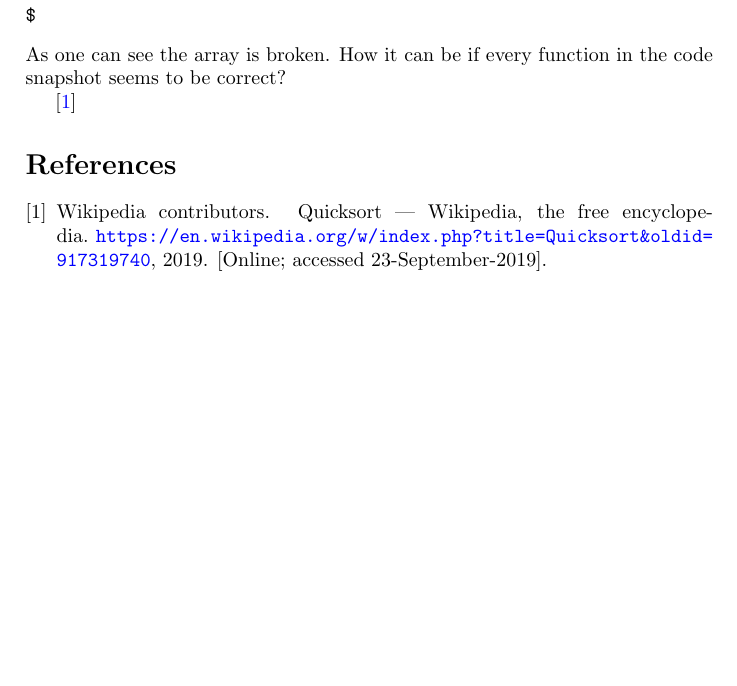
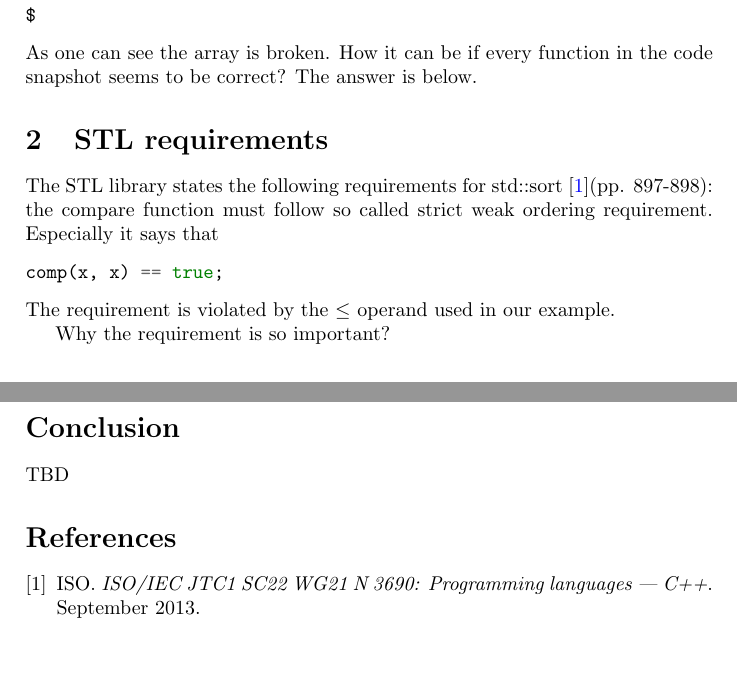
Before and after one commit to ivanmurashko/articles, a LaTeX document (cppsort/cppsort.tex): part of the page before the commit and two parts of pages 1 and 2 of 2 after it, the two joined at a grey line, cut so that both start at the same text, the shorter picture padded with empty space. Compiled offline with pdfLaTeX; a missing bibliography style is replaced by a similar one.

Commit message:
article: cpp sort was added

```diff
--- a/cppsort/cppsort.tex
+++ b/cppsort/cppsort.tex
@@ -62,10 +62,25 @@ $ ./src/sort
 $
 \end{minted}
 As one can see the array is broken. How it can be if every
-function in the code snapshot seems to be correct?
+function in the code snapshot seems to be correct? The answer is
+below.
 
+\section{STL requirements}
 
-\cite{wiki:quicksort}
+The STL library states the following requirements for std::sort
+\cite{ISO:2013:IIP}(pp. 897-898): the compare function must follow so
+called strict weak ordering requirement. Especially it
+says that
+\begin{minted}{c++}
+comp(x, x) == true;
+\end{minted}
+The requirement is violated
+by the $\le$ operand used in our example.
+
+Why the requirement is so important?
+
+\section*{Conclusion}
+TBD
 
 \bibliographystyle{gost780s}
 \bibliography{cppsort}
```
Also changed, not shown: cppsort/cppsort.bib (+13 -0 lines), cppsort/cppsort.pdf.
